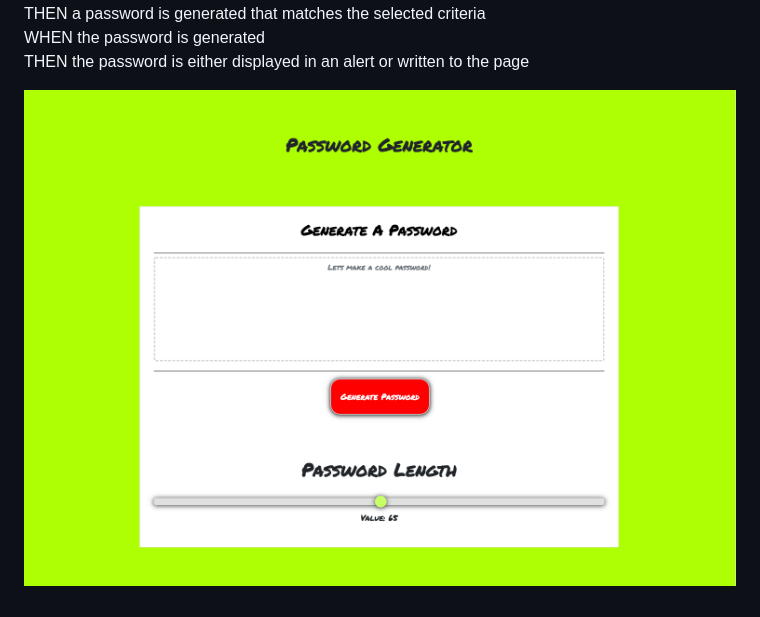
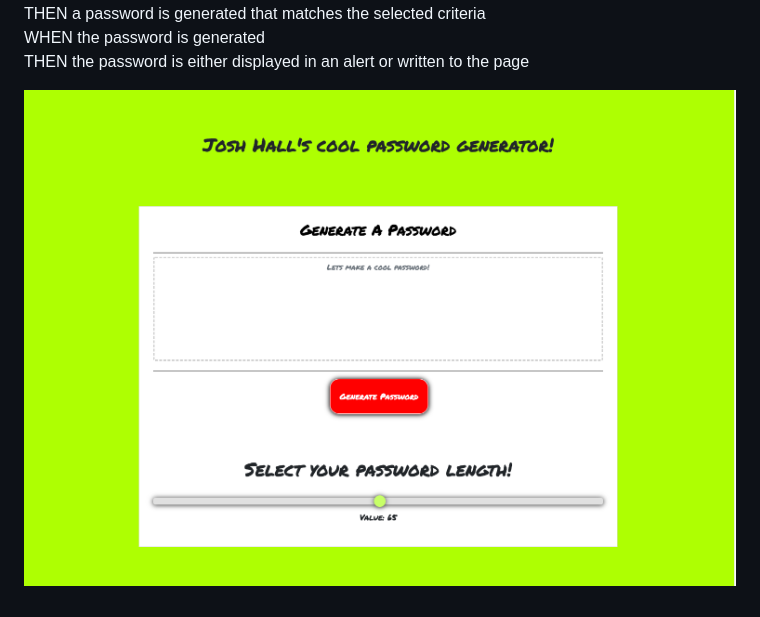
Before and after one commit to HallHammeR/Password-Generator, a Markdown page: README.md, the part around the change. Rendered like a GitHub page; pictures changed too: inf.png (added), sccs.png (deleted).

Commit message:
changed screenshot

```diff
--- a/README.md
+++ b/README.md
@@ -21,4 +21,4 @@ THEN a password is generated that matches the selected criteria<br>
 WHEN the password is generated<br>
 THEN the password is either displayed in an alert or written to the page
 
-![](sccs.png)
+![](inf.png)
```
